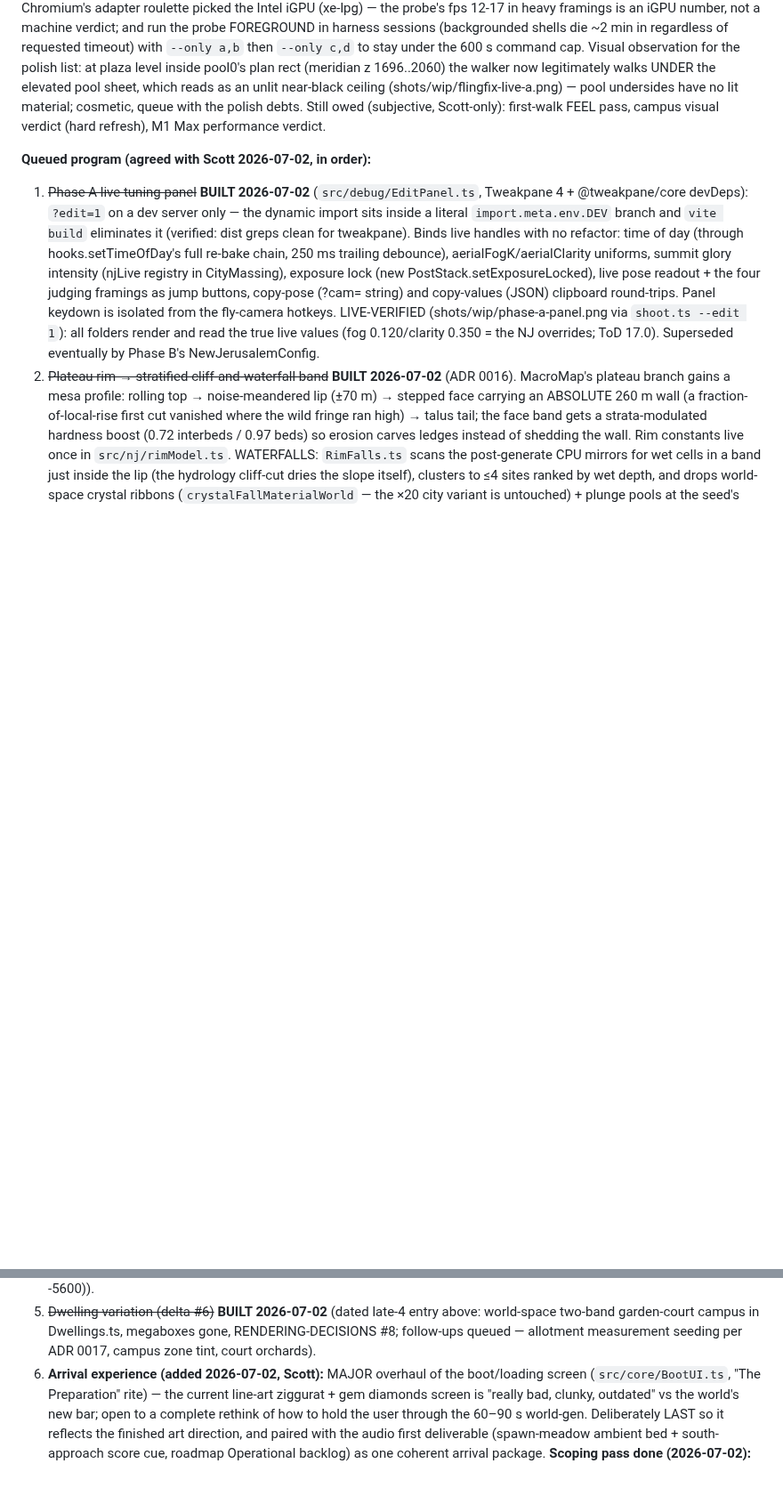
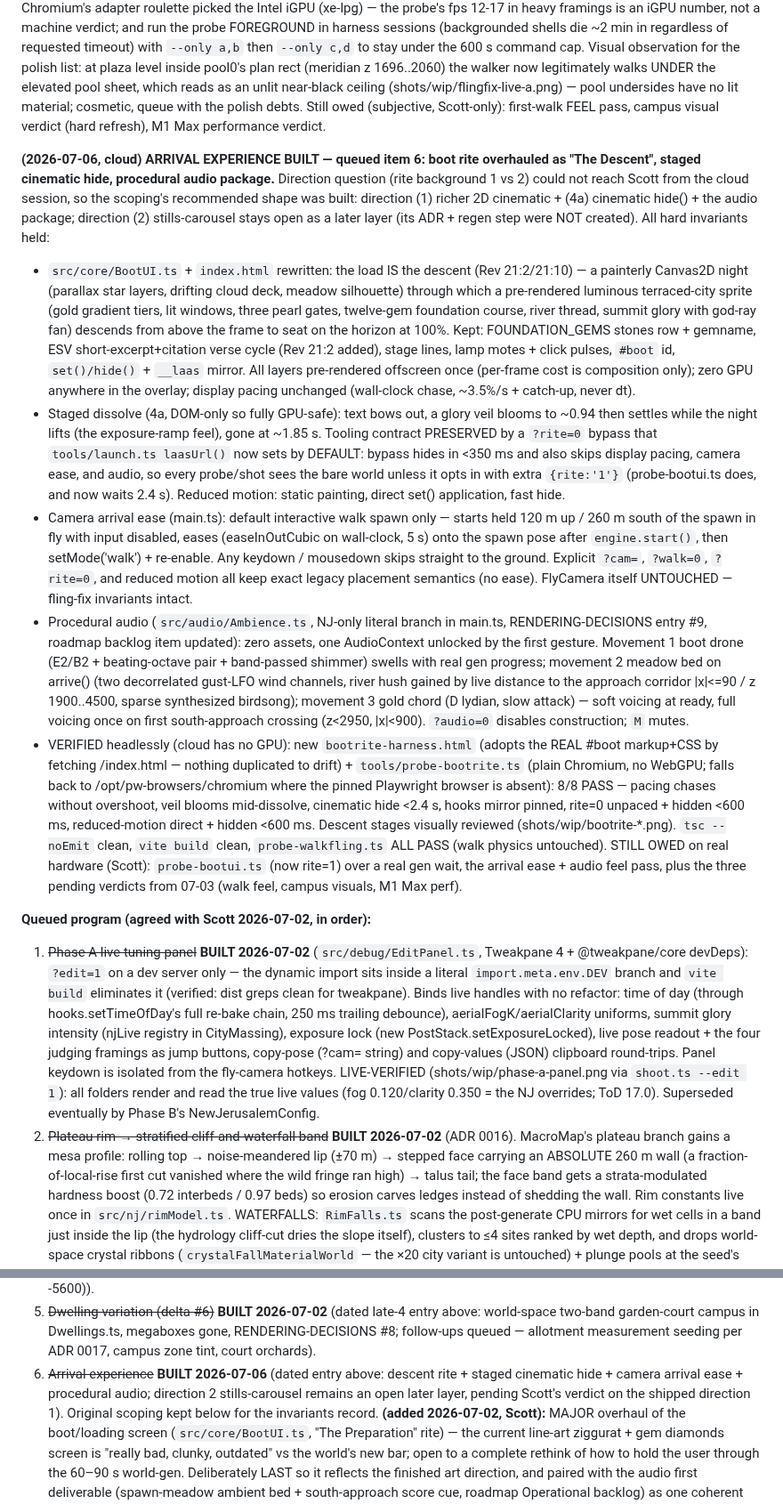
Before and after one commit to scott29kelly/far-country, a Markdown page: apps/world-engine/STATUS.md, 2 parts joined by grey strips. Shown at 89% size. GitHub-like rendering; blank space fills up the shorter version.

Commit message:
Record the arrival experience build in STATUS
Queued item 6 marked BUILT 2026-07-06 with the full dated entry:
descent rite, staged dissolve + rite=0 tooling default, camera arrival
ease, procedural audio package, and the headless verification story.
Scott's three 07-03 verdicts stay pending, joined by the real-hardware
rite/audio feel pass.

```diff
--- a/apps/world-engine/STATUS.md
+++ b/apps/world-engine/STATUS.md
@@ -496,6 +496,65 @@ cosmetic, queue with the polish debts. Still owed (subjective,
 Scott-only): first-walk FEEL pass, campus visual verdict (hard refresh),
 M1 Max performance verdict.
 
+**(2026-07-06, cloud) ARRIVAL EXPERIENCE BUILT — queued item 6: boot rite
+overhauled as "The Descent", staged cinematic hide, procedural audio
+package.** Direction question (rite background 1 vs 2) could not reach
+Scott from the cloud session, so the scoping's recommended shape was built:
+direction (1) richer 2D cinematic + (4a) cinematic hide() + the audio
+package; direction (2) stills-carousel stays open as a later layer (its
+ADR + regen step were NOT created). All hard invariants held:
+
+- `src/core/BootUI.ts` + `index.html` rewritten: the load IS the descent
+  (Rev 21:2/21:10) — a painterly Canvas2D night (parallax star layers,
+  drifting cloud deck, meadow silhouette) through which a pre-rendered
+  luminous terraced-city sprite (gold gradient tiers, lit windows, three
+  pearl gates, twelve-gem foundation course, river thread, summit glory
+  with god-ray fan) descends from above the frame to seat on the horizon
+  at 100%. Kept: FOUNDATION_GEMS stones row + gemname, ESV
+  short-excerpt+citation verse cycle (Rev 21:2 added), stage lines, lamp
+  motes + click pulses, `#boot` id, `set()/hide()` + `__laas` mirror. All
+  layers pre-rendered offscreen once (per-frame cost is composition only);
+  zero GPU anywhere in the overlay; display pacing unchanged (wall-clock
+  chase, ~3.5%/s + catch-up, never dt).
+- Staged dissolve (4a, DOM-only so fully GPU-safe): text bows out, a
+  glory veil blooms to ~0.94 then settles while the night lifts (the
+  exposure-ramp feel), gone at ~1.85 s. Tooling contract PRESERVED by a
+  `?rite=0` bypass that `tools/launch.ts laasUrl()` now sets by DEFAULT:
+  bypass hides in <350 ms and also skips display pacing, camera ease, and
+  audio, so every probe/shot sees the bare world unless it opts in with
+  extra `{rite:'1'}` (probe-bootui.ts does, and now waits 2.4 s).
+  Reduced motion: static painting, direct set() application, fast hide.
+- Camera arrival ease (main.ts): default interactive walk spawn only —
+  starts held 120 m up / 260 m south of the spawn in fly with input
+  disabled, eases (easeInOutCubic on wall-clock, 5 s) onto the spawn pose
+  after `engine.start()`, then setMode('walk') + re-enable. Any keydown /
+  mousedown skips straight to the ground. Explicit `?cam=`, `?walk=0`,
+  `?rite=0`, and reduced motion all keep exact legacy placement semantics
+  (no ease). FlyCamera itself UNTOUCHED — fling-fix invariants intact.
+- Procedural audio (`src/audio/Ambience.ts`, NJ-only literal branch in
+  main.ts, RENDERING-DECISIONS entry #9, roadmap backlog item updated):
+  zero assets, one AudioContext unlocked by the first gesture. Movement 1
+  boot drone (E2/B2 + beating-octave pair + band-passed shimmer) swells
+  with real gen progress; movement 2 meadow bed on arrive() (two
+  decorrelated gust-LFO wind channels, river hush gained by live distance
+  to the approach corridor |x|<=90 / z 1900..4500, sparse synthesized
+  birdsong); movement 3 gold chord (D lydian, slow attack) — soft voicing
+  at ready, full voicing once on first south-approach crossing
+  (z<2950, |x|<900). `?audio=0` disables construction; `M` mutes.
+- VERIFIED headlessly (cloud has no GPU): new `bootrite-harness.html`
+  (adopts the REAL #boot markup+CSS by fetching /index.html — nothing
+  duplicated to drift) + `tools/probe-bootrite.ts` (plain Chromium, no
+  WebGPU; falls back to /opt/pw-browsers/chromium where the pinned
+  Playwright browser is absent): 8/8 PASS — pacing chases without
+  overshoot, veil blooms mid-dissolve, cinematic hide <2.4 s, hooks
+  mirror pinned, rite=0 unpaced + hidden <600 ms, reduced-motion direct +
+  hidden <600 ms. Descent stages visually reviewed
+  (shots/wip/bootrite-*.png). `tsc --noEmit` clean, `vite build` clean,
+  `probe-walkfling.ts` ALL PASS (walk physics untouched). STILL OWED on
+  real hardware (Scott): `probe-bootui.ts` (now rite=1) over a real gen
+  wait, the arrival ease + audio feel pass, plus the three pending
+  verdicts from 07-03 (walk feel, campus visuals, M1 Max perf).
+
 **Queued program (agreed with Scott 2026-07-02, in order):**
 1. ~~Phase A live tuning panel~~ **BUILT 2026-07-02** (`src/debug/EditPanel.ts`,
    Tweakpane 4 + @tweakpane/core devDeps): `?edit=1` on a dev server only —
@@ -545,7 +604,11 @@ M1 Max performance verdict.
    entry above: world-space two-band garden-court campus in Dwellings.ts,
    megaboxes gone, RENDERING-DECISIONS #8; follow-ups queued — allotment
    measurement seeding per ADR 0017, campus zone tint, court orchards).
-6. **Arrival experience (added 2026-07-02, Scott):** MAJOR overhaul of the
+6. ~~Arrival experience~~ **BUILT 2026-07-06** (dated entry above: descent
+   rite + staged cinematic hide + camera arrival ease + procedural audio;
+   direction 2 stills-carousel remains an open later layer, pending Scott's
+   verdict on the shipped direction 1). Original scoping kept below for the
+   invariants record. **(added 2026-07-02, Scott):** MAJOR overhaul of the
    boot/loading screen (`src/core/BootUI.ts`, "The Preparation" rite) — the
    current line-art ziggurat + gem diamonds screen is "really bad, clunky,
    outdated" vs the world's new bar; open to a complete rethink of how to
```
